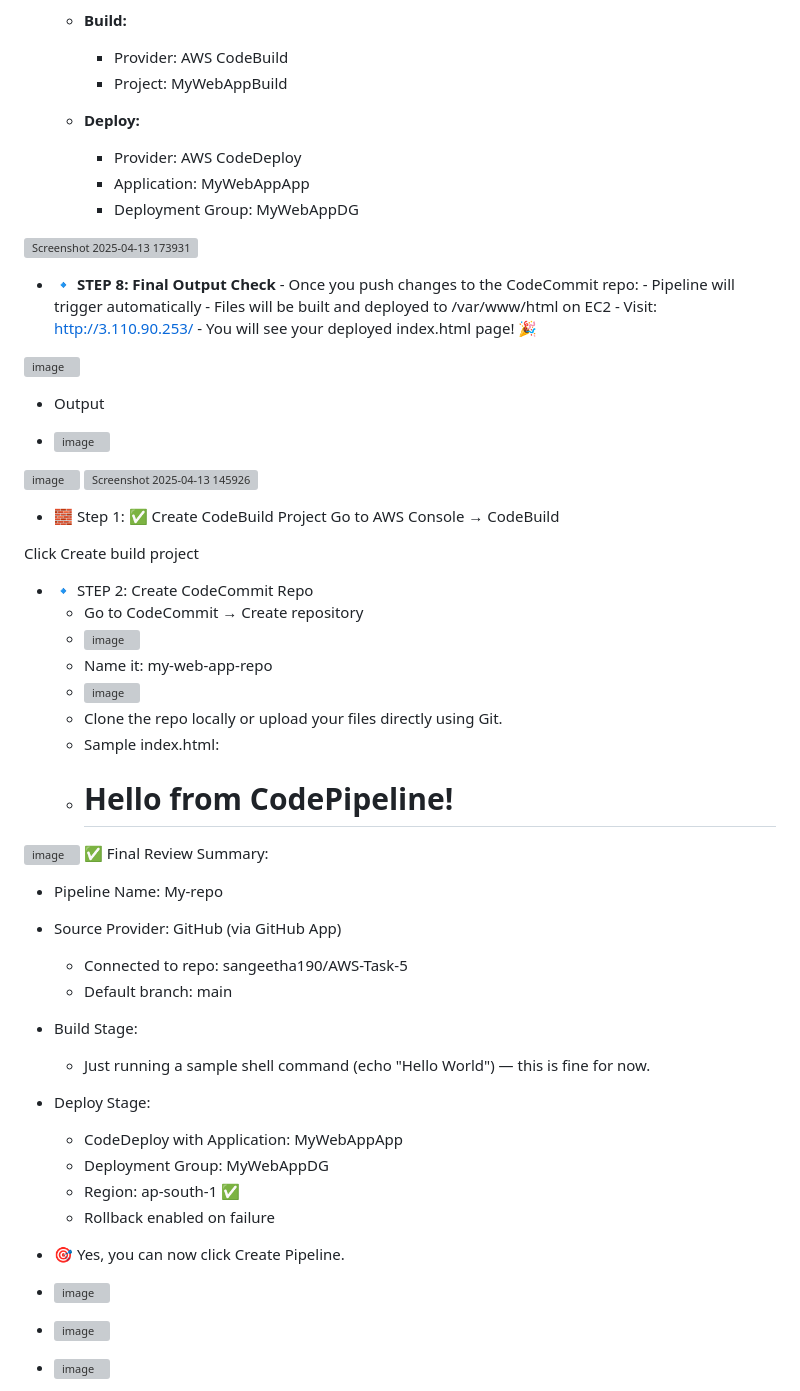
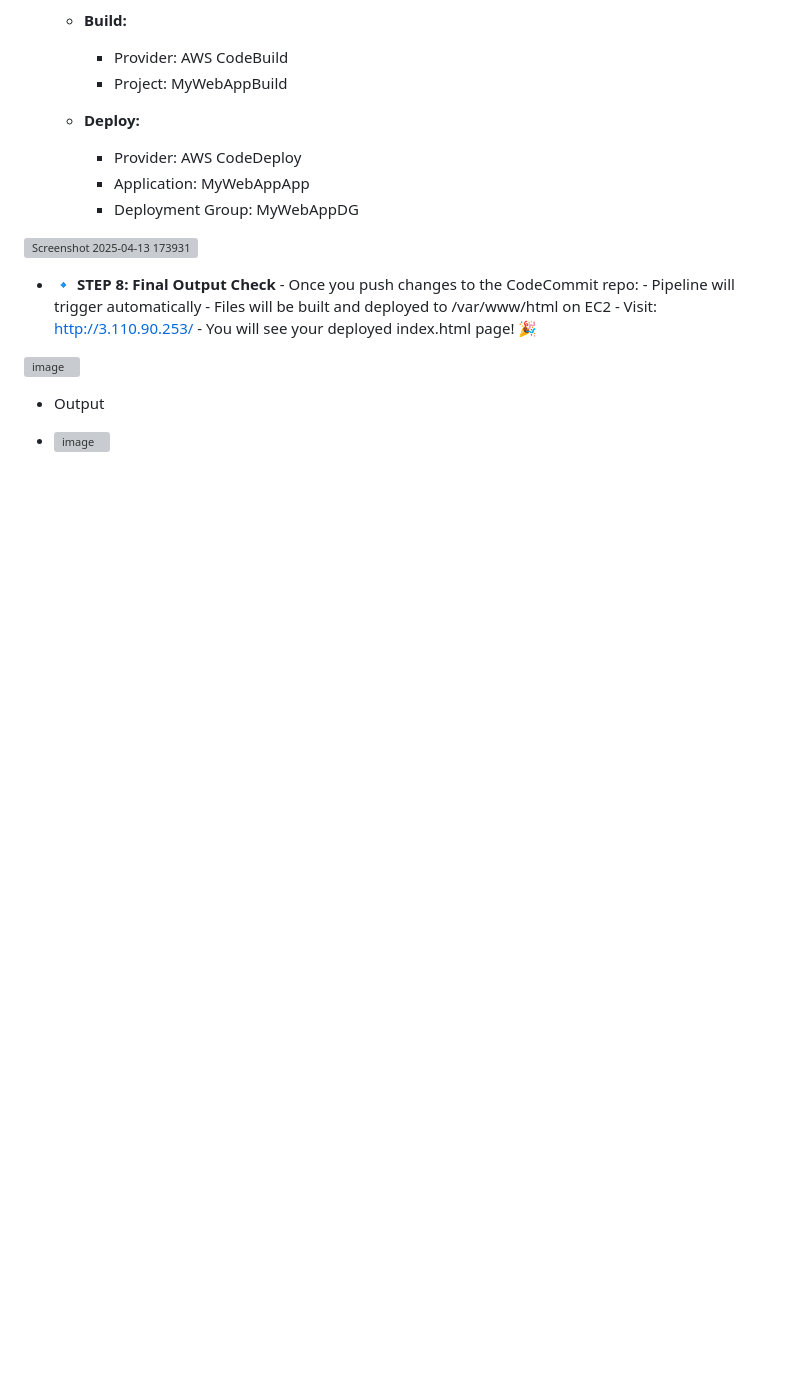
Before and after one commit to sangeetha190/AWS-Task-5, a Markdown page: README.md, the part around the change printed below. Drawn GitHub-style; blank space fills up the shorter version; grey boxes are pictures that could not be loaded.

```diff
--- a/README.md
+++ b/README.md
@@ -110,52 +112,3 @@ This is your actual website file.
 - Output
 
 - ![image](https://github.com/user-attachments/assets/adc524ea-a42e-41fb-9954-1986b67b16af)
-
-
-
-
-
-
-
-
-
-![image](https://github.com/user-attachments/assets/02e5ae7d-72ce-422b-bdc6-c6f3cdeb4213)
-![Screenshot 2025-04-13 145926](https://github.com/user-attachments/assets/f2384df1-73cf-4eaf-922f-8ac6023fa342)
-
-- 🧱 Step 1: ✅ Create CodeBuild Project
-Go to AWS Console → CodeBuild
-
-Click Create build project
-- 🔹 STEP 2: Create CodeCommit Repo
-    - Go to CodeCommit → Create repository
-    - ![image](https://github.com/user-attachments/assets/ba1952ae-7d85-4402-8e64-1a749b3ef088)
-    - Name it: my-web-app-repo
-    - ![image](https://github.com/user-attachments/assets/ff95128d-d441-41fa-bad3-230124cfc88d)
-    - Clone the repo locally or upload your files directly using Git.
-    - Sample index.html:
-    - <!DOCTYPE html>
-        <html>
-         <head><title>My Web App</title></head>
-         <body><h1>Hello from CodePipeline!</h1></body>
-       </html>
-
-
-![image](https://github.com/user-attachments/assets/48e6aa40-2c7e-455b-a09e-12246189fa0b)
-✅ Final Review Summary:
-- Pipeline Name: My-repo
-
-- Source Provider: GitHub (via GitHub App)
-    - Connected to repo: sangeetha190/AWS-Task-5
-    - Default branch: main
-- Build Stage:
-    - Just running a sample shell command (echo "Hello World") — this is fine for now.
-- Deploy Stage:
-    - CodeDeploy with Application: MyWebAppApp
-    - Deployment Group: MyWebAppDG
-    - Region: ap-south-1 ✅
-    - Rollback enabled on failure
-- 🎯 Yes, you can now click Create Pipeline.
-- ![image](https://github.com/user-attachments/assets/c22d2f57-ba18-4b7c-9226-bb7bc70ec75b)
-- ![image](https://github.com/user-attachments/assets/2f6eb14a-de68-43d5-96a2-670b7a1081ea)
-- ![image](https://github.com/user-attachments/assets/ea027609-816e-4a64-8b4d-58f59a9987ac)
-
```
Also changed, not shown: other parts of README.md (+2 -14 lines).
